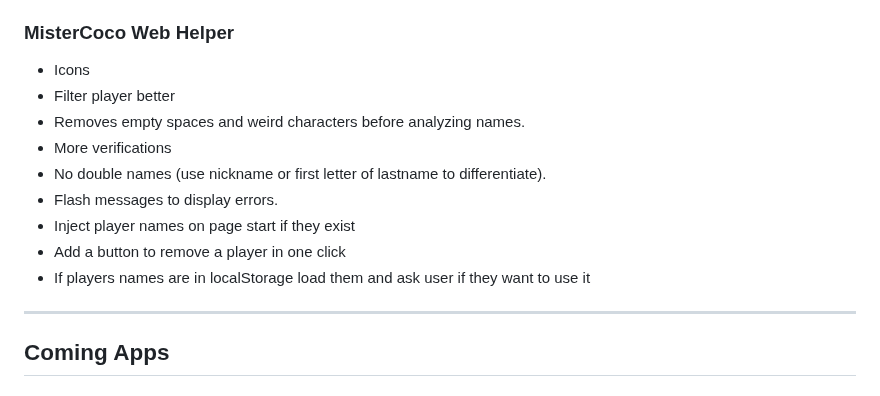
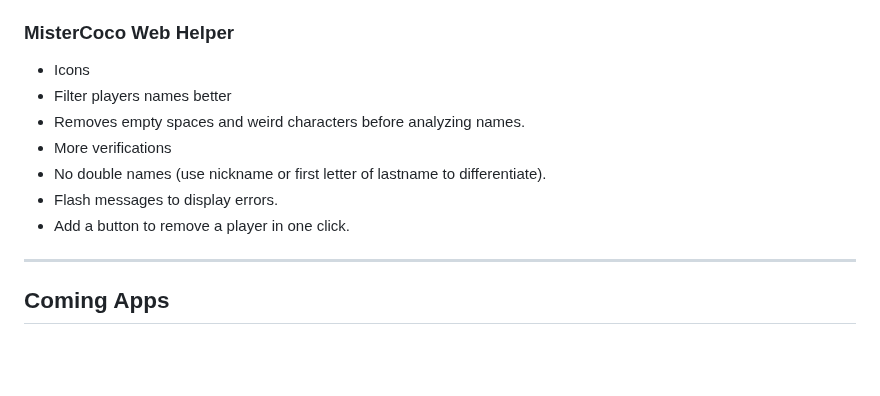
Before and after one commit to rekky1aws/wii-menu-recreation, a Markdown page: TODO.md, the part around the change. Drawn GitHub-style; blank space fills up the shorter version.

Commit message:
TODO Update

```diff
--- a/TODO.md
+++ b/TODO.md
@@ -93,14 +93,12 @@
 
 ### MisterCoco Web Helper
  + Icons
- + Filter player better
+ + Filter players names better
   + Removes empty spaces and weird characters before analyzing names.
  + More verifications
   + No double names (use nickname or first letter of lastname to differentiate).
  + Flash messages to display errors.
- + Inject player names on page start if they exist
- + Add a button to remove a player in one click
- + If players names are in localStorage load them  and ask user if they want to use it
+ + Add a button to remove a player in one click.
 
 ---
 
```
